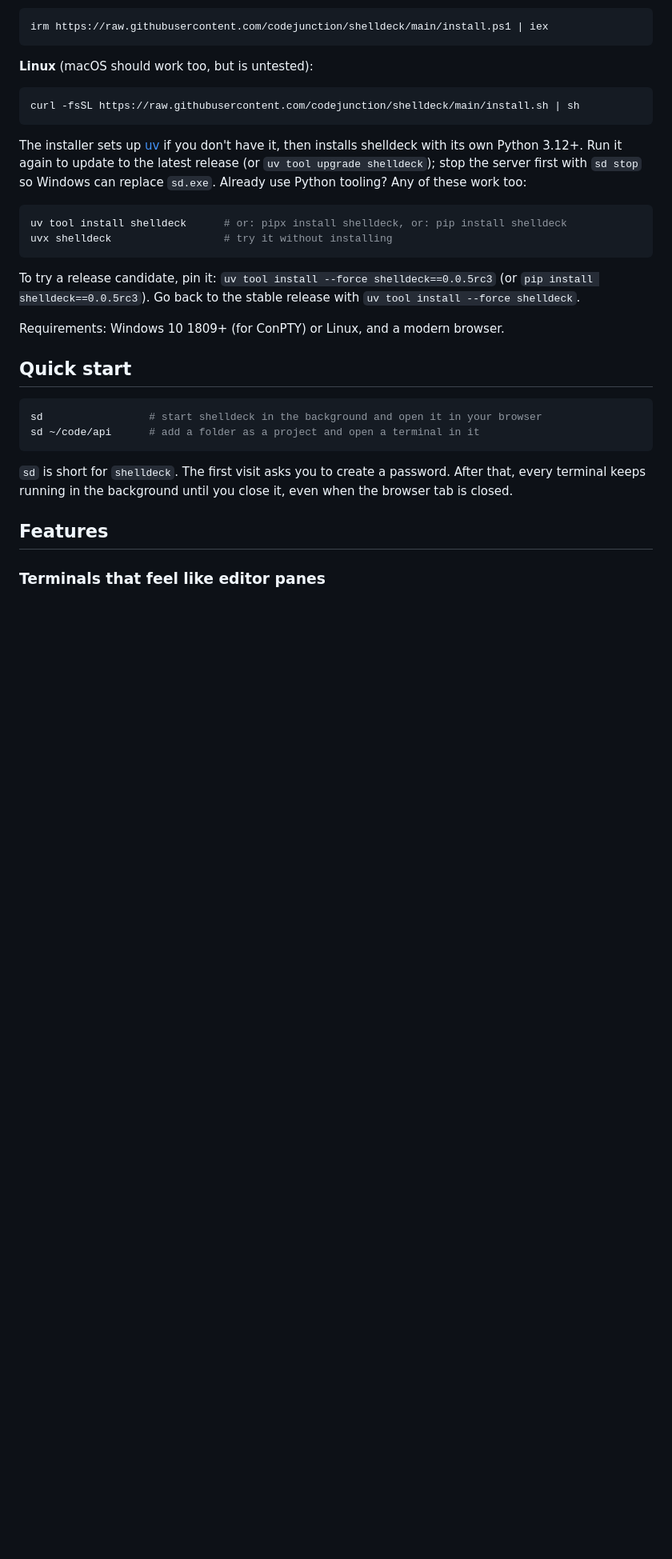
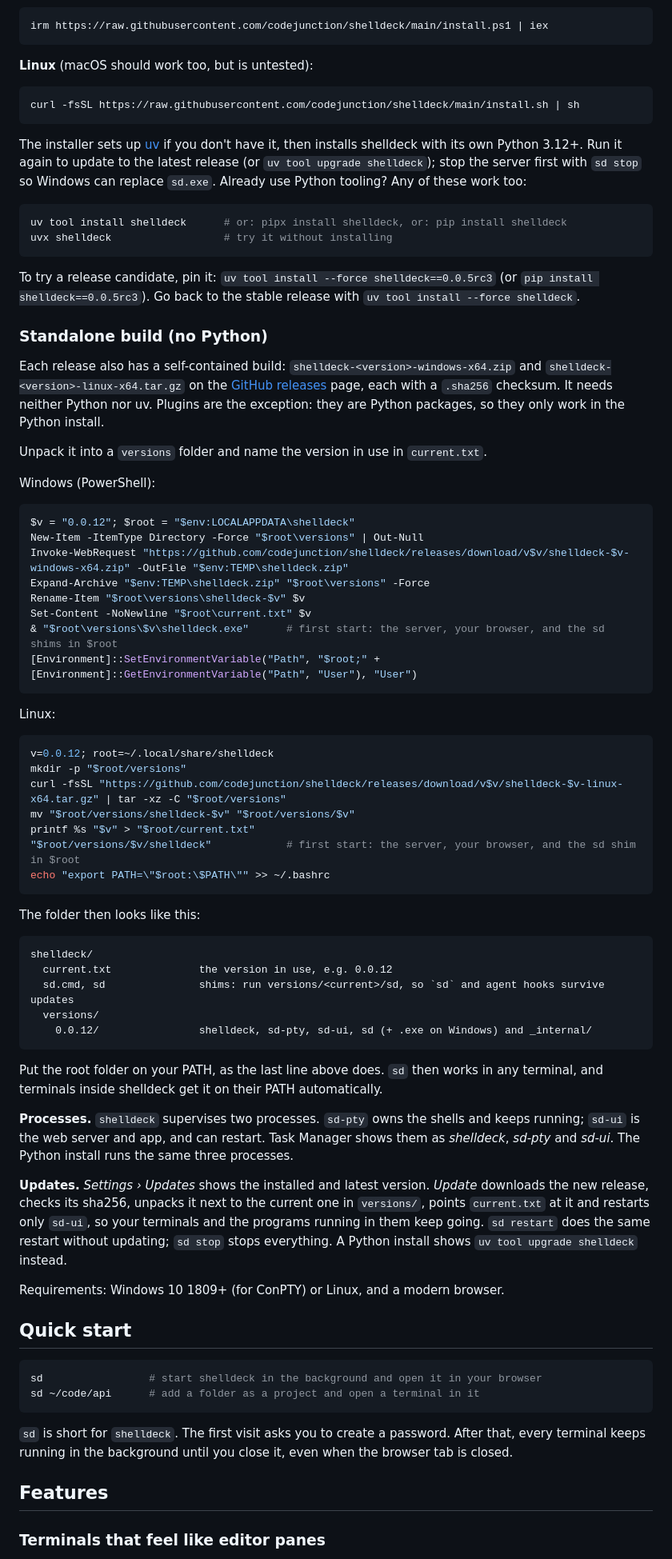
Before and after one commit to codejunction/shelldeck, a Markdown page: README.md, the part around the change. Shown at 80% size. GitHub-like rendering; blank space fills up the shorter version.

Commit message:
docs(readme): standalone build install, layout, updates, process tree

````diff
--- a/README.md
+++ b/README.md
@@ -43,6 +43,53 @@ uvx shelldeck                  # try it without installing
 ```
 
 To try a release candidate, pin it: `uv tool install --force shelldeck==0.0.5rc3` (or `pip install shelldeck==0.0.5rc3`). Go back to the stable release with `uv tool install --force shelldeck`.
+
+### Standalone build (no Python)
+
+Each release also has a self-contained build: `shelldeck-<version>-windows-x64.zip` and `shelldeck-<version>-linux-x64.tar.gz` on the [GitHub releases](https://github.com/codejunction/shelldeck/releases) page, each with a `.sha256` checksum. It needs neither Python nor uv. Plugins are the exception: they are Python packages, so they only work in the Python install.
+
+Unpack it into a `versions` folder and name the version in use in `current.txt`.
+
+Windows (PowerShell):
+
+```powershell
+$v = "0.0.12"; $root = "$env:LOCALAPPDATA\shelldeck"
+New-Item -ItemType Directory -Force "$root\versions" | Out-Null
+Invoke-WebRequest "https://github.com/codejunction/shelldeck/releases/download/v$v/shelldeck-$v-windows-x64.zip" -OutFile "$env:TEMP\shelldeck.zip"
+Expand-Archive "$env:TEMP\shelldeck.zip" "$root\versions" -Force
+Rename-Item "$root\versions\shelldeck-$v" $v
+Set-Content -NoNewline "$root\current.txt" $v
+& "$root\versions\$v\shelldeck.exe"      # first start: the server, your browser, and the sd shims in $root
+[Environment]::SetEnvironmentVariable("Path", "$root;" + [Environment]::GetEnvironmentVariable("Path", "User"), "User")
+```
+
+Linux:
+
+```sh
+v=0.0.12; root=~/.local/share/shelldeck
+mkdir -p "$root/versions"
+curl -fsSL "https://github.com/codejunction/shelldeck/releases/download/v$v/shelldeck-$v-linux-x64.tar.gz" | tar -xz -C "$root/versions"
+mv "$root/versions/shelldeck-$v" "$root/versions/$v"
+printf %s "$v" > "$root/current.txt"
+"$root/versions/$v/shelldeck"            # first start: the server, your browser, and the sd shim in $root
+echo "export PATH=\"$root:\$PATH\"" >> ~/.bashrc
+```
+
+The folder then looks like this:
+
+```text
+shelldeck/
+  current.txt              the version in use, e.g. 0.0.12
+  sd.cmd, sd               shims: run versions/<current>/sd, so `sd` and agent hooks survive updates
+  versions/
+    0.0.12/                shelldeck, sd-pty, sd-ui, sd (+ .exe on Windows) and _internal/
+```
+
+Put the root folder on your PATH, as the last line above does. `sd` then works in any terminal, and terminals inside shelldeck get it on their PATH automatically.
+
+**Processes.** `shelldeck` supervises two processes. `sd-pty` owns the shells and keeps running; `sd-ui` is the web server and app, and can restart. Task Manager shows them as *shelldeck*, *sd-pty* and *sd-ui*. The Python install runs the same three processes.
+
+**Updates.** *Settings › Updates* shows the installed and latest version. *Update* downloads the new release, checks its sha256, unpacks it next to the current one in `versions/`, points `current.txt` at it and restarts only `sd-ui`, so your terminals and the programs running in them keep going. `sd restart` does the same restart without updating; `sd stop` stops everything. A Python install shows `uv tool upgrade shelldeck` instead.
 
 Requirements: Windows 10 1809+ (for ConPTY) or Linux, and a modern browser.
 
````
